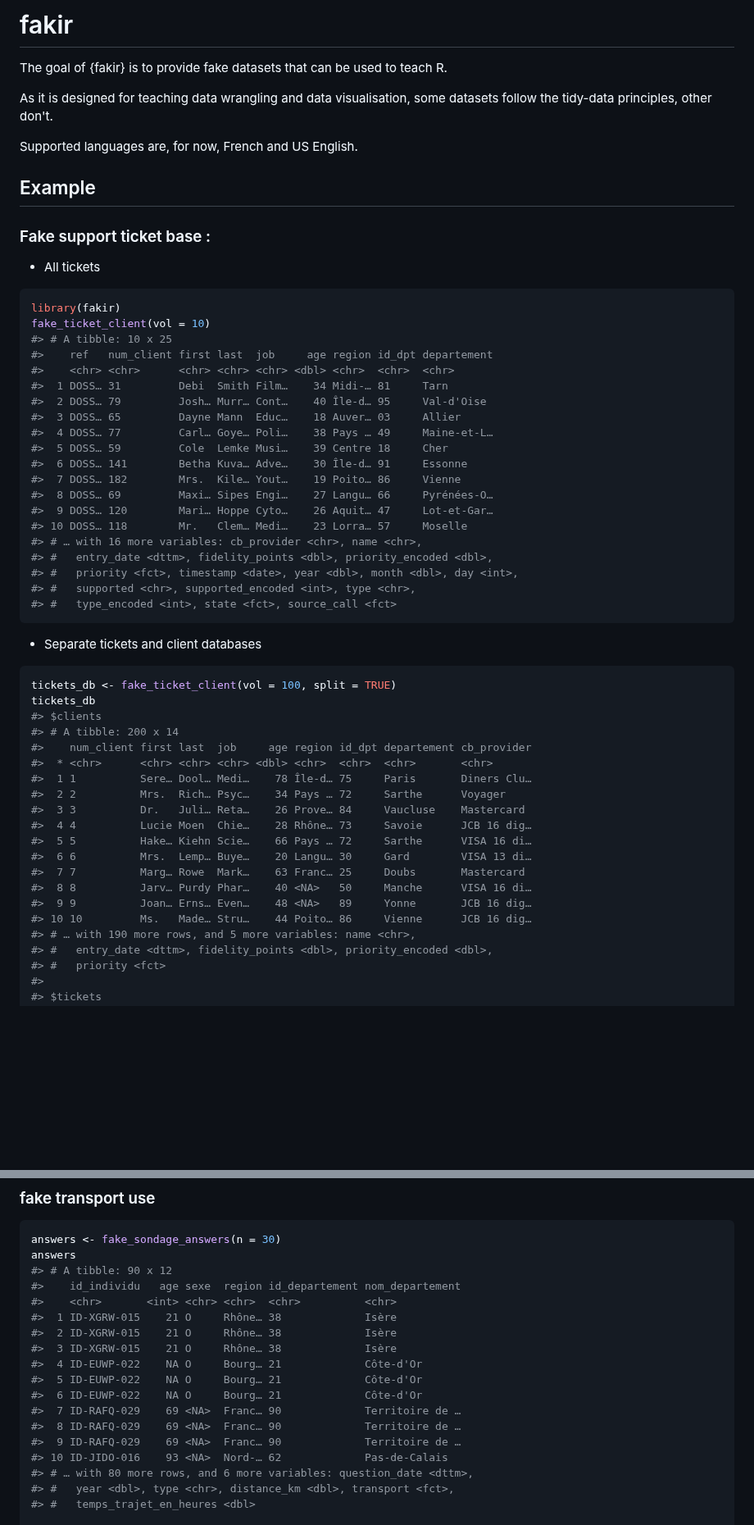
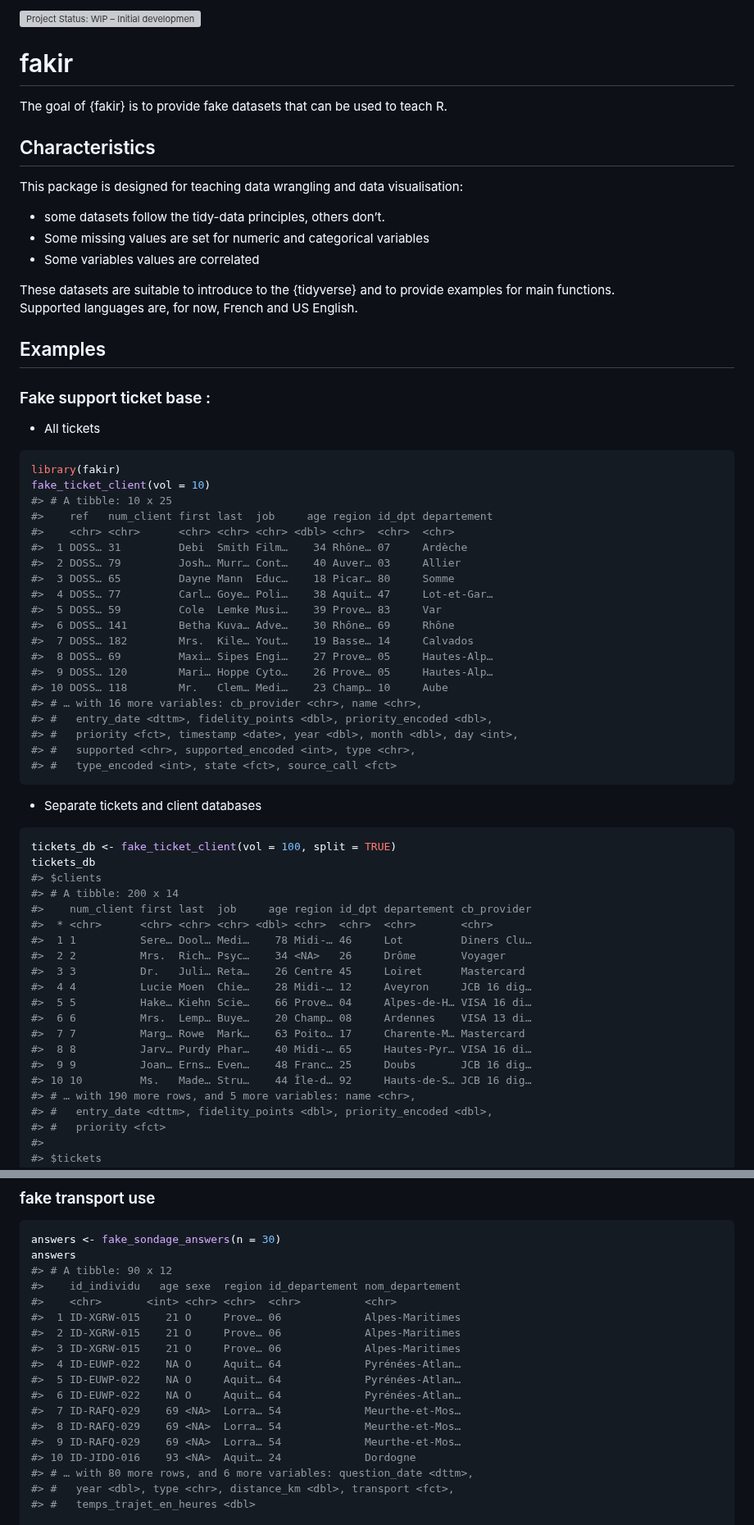
Before and after one commit to ThinkR-open/fakir, a Markdown page: README.md, 2 parts joined by grey strips. Shown at 82% size. Rendered like a GitHub page; blank space fills up the shorter version; grey boxes are pictures that could not be loaded.

Commit message:
update readme and add NA in client age

```diff
--- a/README.md
+++ b/README.md
@@ -4,15 +3,27 @@
 
-fakir
-=====
+[![Project Status: WIP – Initial development is in progress, but there
+has not yet been a stable, usable release suitable for the
+public.](http://www.repostatus.org/badges/latest/wip.svg)](http://www.repostatus.org/#wip)
 
-The goal of {fakir} is to provide fake datasets that can be used to teach R.
+# fakir
 
-As it is designed for teaching data wrangling and data visualisation, some datasets follow the tidy-data principles, other don't.
+The goal of {fakir} is to provide fake datasets that can be used to
+teach R.
 
+## Characteristics
+
+This package is designed for teaching data wrangling and data
+visualisation:
+
+  - some datasets follow the tidy-data principles, others don’t.
+  - Some missing values are set for numeric and categorical variables
+  - Some variables values are correlated
+
+These datasets are suitable to introduce to the {tidyverse} and to
+provide examples for main functions.
 Supported languages are, for now, French and US English.
 
-Example
--------
+## Examples
 
 ### Fake support ticket base :
 
@@ -24,16 +37,16 @@ fake_ticket_client(vol = 10)
 #> # A tibble: 10 x 25
 #>    ref   num_client first last  job     age region id_dpt departement
 #>    <chr> <chr>      <chr> <chr> <chr> <dbl> <chr>  <chr>  <chr>
-#>  1 DOSS… 31         Debi  Smith Film…    34 Midi-… 81     Tarn
-#>  2 DOSS… 79         Josh… Murr… Cont…    40 Île-d… 95     Val-d'Oise
-#>  3 DOSS… 65         Dayne Mann  Educ…    18 Auver… 03     Allier
-#>  4 DOSS… 77         Carl… Goye… Poli…    38 Pays … 49     Maine-et-L…
-#>  5 DOSS… 59         Cole  Lemke Musi…    39 Centre 18     Cher
-#>  6 DOSS… 141        Betha Kuva… Adve…    30 Île-d… 91     Essonne
-#>  7 DOSS… 182        Mrs.  Kile… Yout…    19 Poito… 86     Vienne
-#>  8 DOSS… 69         Maxi… Sipes Engi…    27 Langu… 66     Pyrénées-O…
-#>  9 DOSS… 120        Mari… Hoppe Cyto…    26 Aquit… 47     Lot-et-Gar…
-#> 10 DOSS… 118        Mr.   Clem… Medi…    23 Lorra… 57     Moselle
+#>  1 DOSS… 31         Debi  Smith Film…    34 Rhône… 07     Ardèche
+#>  2 DOSS… 79         Josh… Murr… Cont…    40 Auver… 03     Allier
+#>  3 DOSS… 65         Dayne Mann  Educ…    18 Picar… 80     Somme
+#>  4 DOSS… 77         Carl… Goye… Poli…    38 Aquit… 47     Lot-et-Gar…
+#>  5 DOSS… 59         Cole  Lemke Musi…    39 Prove… 83     Var
+#>  6 DOSS… 141        Betha Kuva… Adve…    30 Rhône… 69     Rhône
+#>  7 DOSS… 182        Mrs.  Kile… Yout…    19 Basse… 14     Calvados
+#>  8 DOSS… 69         Maxi… Sipes Engi…    27 Prove… 05     Hautes-Alp…
+#>  9 DOSS… 120        Mari… Hoppe Cyto…    26 Prove… 05     Hautes-Alp…
+#> 10 DOSS… 118        Mr.   Clem… Medi…    23 Champ… 10     Aube
 #> # … with 16 more variables: cb_provider <chr>, name <chr>,
 #> #   entry_date <dttm>, fidelity_points <dbl>, priority_encoded <dbl>,
 #> #   priority <fct>, timestamp <date>, year <dbl>, month <dbl>, day <int>,
@@ -50,16 +65,16 @@ tickets_db
 #> # A tibble: 200 x 14
 #>    num_client first last  job     age region id_dpt departement cb_provider
 #>  * <chr>      <chr> <chr> <chr> <dbl> <chr>  <chr>  <chr>       <chr>
-#>  1 1          Sere… Dool… Medi…    78 Île-d… 75     Paris       Diners Clu…
-#>  2 2          Mrs.  Rich… Psyc…    34 Pays … 72     Sarthe      Voyager
-#>  3 3          Dr.   Juli… Reta…    26 Prove… 84     Vaucluse    Mastercard
-#>  4 4          Lucie Moen  Chie…    28 Rhône… 73     Savoie      JCB 16 dig…
-#>  5 5          Hake… Kiehn Scie…    66 Pays … 72     Sarthe      VISA 16 di…
-#>  6 6          Mrs.  Lemp… Buye…    20 Langu… 30     Gard        VISA 13 di…
-#>  7 7          Marg… Rowe  Mark…    63 Franc… 25     Doubs       Mastercard
-#>  8 8          Jarv… Purdy Phar…    40 <NA>   50     Manche      VISA 16 di…
-#>  9 9          Joan… Erns… Even…    48 <NA>   89     Yonne       JCB 16 dig…
-#> 10 10         Ms.   Made… Stru…    44 Poito… 86     Vienne      JCB 16 dig…
+#>  1 1          Sere… Dool… Medi…    78 Midi-… 46     Lot         Diners Clu…
+#>  2 2          Mrs.  Rich… Psyc…    34 <NA>   26     Drôme       Voyager
+#>  3 3          Dr.   Juli… Reta…    26 Centre 45     Loiret      Mastercard
+#>  4 4          Lucie Moen  Chie…    28 Midi-… 12     Aveyron     JCB 16 dig…
+#>  5 5          Hake… Kiehn Scie…    66 Prove… 04     Alpes-de-H… VISA 16 di…
+#>  6 6          Mrs.  Lemp… Buye…    20 Champ… 08     Ardennes    VISA 13 di…
+#>  7 7          Marg… Rowe  Mark…    63 Poito… 17     Charente-M… Mastercard
+#>  8 8          Jarv… Purdy Phar…    40 Midi-… 65     Hautes-Pyr… VISA 16 di…
+#>  9 9          Joan… Erns… Even…    48 Franc… 25     Doubs       JCB 16 dig…
+#> 10 10         Ms.   Made… Stru…    44 Île-d… 92     Hauts-de-S… JCB 16 dig…
 #> # … with 190 more rows, and 5 more variables: name <chr>,
 #> #   entry_date <dttm>, fidelity_points <dbl>, priority_encoded <dbl>,
 #> #   priority <fct>
@@ -189,16 +208,16 @@ answers
 #> # A tibble: 90 x 12
 #>    id_individu   age sexe  region id_departement nom_departement
 #>    <chr>       <int> <chr> <chr>  <chr>          <chr>
-#>  1 ID-XGRW-015    21 O     Rhône… 38             Isère
-#>  2 ID-XGRW-015    21 O     Rhône… 38             Isère
-#>  3 ID-XGRW-015    21 O     Rhône… 38             Isère
-#>  4 ID-EUWP-022    NA O     Bourg… 21             Côte-d'Or
-#>  5 ID-EUWP-022    NA O     Bourg… 21             Côte-d'Or
-#>  6 ID-EUWP-022    NA O     Bourg… 21             Côte-d'Or
-#>  7 ID-RAFQ-029    69 <NA>  Franc… 90             Territoire de …
-#>  8 ID-RAFQ-029    69 <NA>  Franc… 90             Territoire de …
-#>  9 ID-RAFQ-029    69 <NA>  Franc… 90             Territoire de …
-#> 10 ID-JIDO-016    93 <NA>  Nord-… 62             Pas-de-Calais
+#>  1 ID-XGRW-015    21 O     Prove… 06             Alpes-Maritimes
+#>  2 ID-XGRW-015    21 O     Prove… 06             Alpes-Maritimes
+#>  3 ID-XGRW-015    21 O     Prove… 06             Alpes-Maritimes
+#>  4 ID-EUWP-022    NA O     Aquit… 64             Pyrénées-Atlan…
+#>  5 ID-EUWP-022    NA O     Aquit… 64             Pyrénées-Atlan…
+#>  6 ID-EUWP-022    NA O     Aquit… 64             Pyrénées-Atlan…
+#>  7 ID-RAFQ-029    69 <NA>  Lorra… 54             Meurthe-et-Mos…
+#>  8 ID-RAFQ-029    69 <NA>  Lorra… 54             Meurthe-et-Mos…
+#>  9 ID-RAFQ-029    69 <NA>  Lorra… 54             Meurthe-et-Mos…
+#> 10 ID-JIDO-016    93 <NA>  Aquit… 24             Dordogne
 #> # … with 80 more rows, and 6 more variables: question_date <dttm>,
 #> #   year <dbl>, type <chr>, distance_km <dbl>, transport <fct>,
 #> #   temps_trajet_en_heures <dbl>
```
Also changed, not shown: other parts of README.md (+56 -48 lines), man/figures/README-unnamed-chunk-2-1.png, 3 other files.
